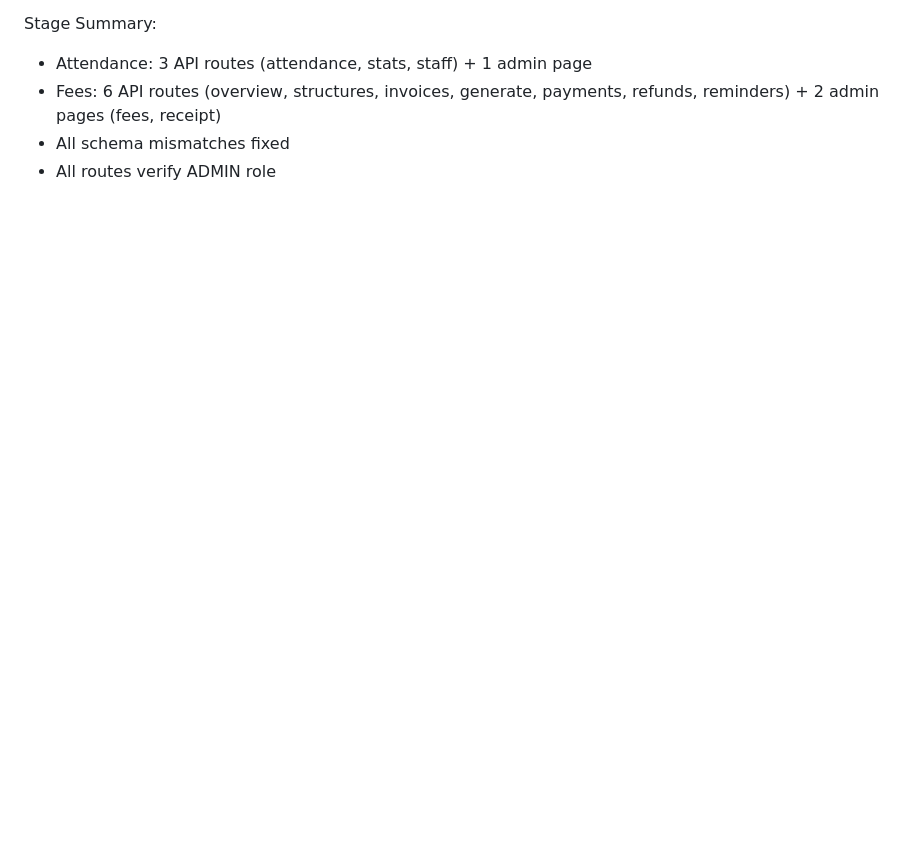
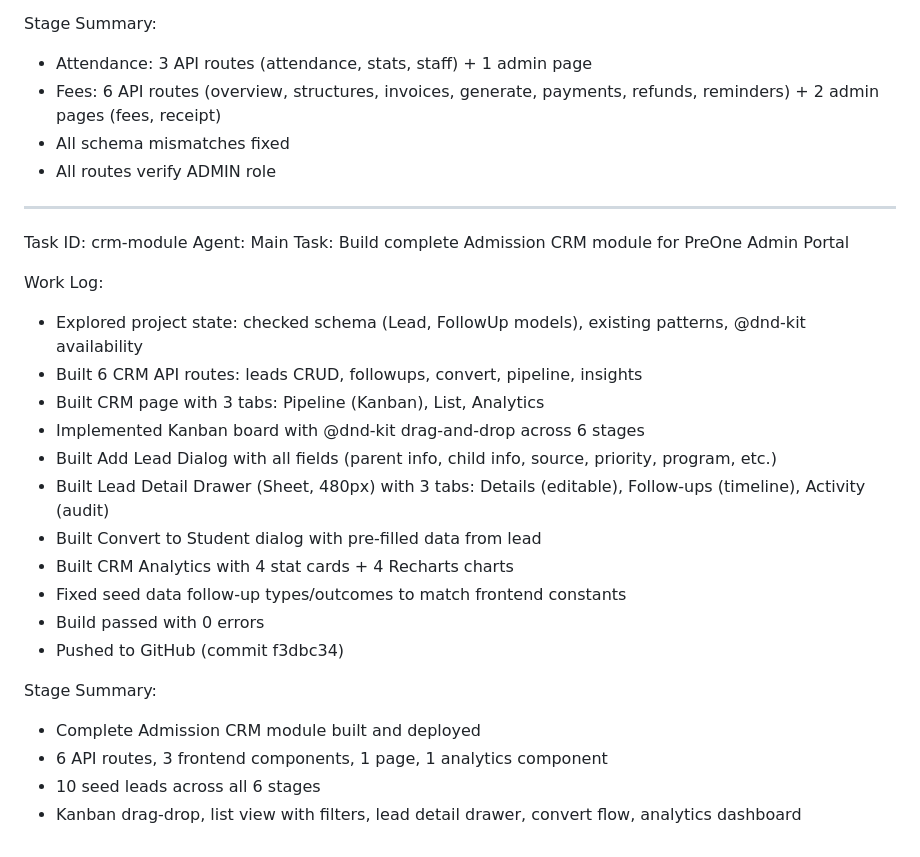
Before and after one commit to nueera/preone, a Markdown page: worklog.md, the part around the change. Drawn GitHub-style; blank space fills up the shorter version.

Commit message:
6a1a9de6-9f94-4db3-bc66-a8be02725795

```diff
--- a/worklog.md
+++ b/worklog.md
@@ -305,3 +305,27 @@ Stage Summary:
 - Fees: 6 API routes (overview, structures, invoices, generate, payments, refunds, reminders) + 2 admin pages (fees, receipt)
 - All schema mismatches fixed
 - All routes verify ADMIN role
+
+---
+Task ID: crm-module
+Agent: Main
+Task: Build complete Admission CRM module for PreOne Admin Portal
+
+Work Log:
+- Explored project state: checked schema (Lead, FollowUp models), existing patterns, @dnd-kit availability
+- Built 6 CRM API routes: leads CRUD, followups, convert, pipeline, insights
+- Built CRM page with 3 tabs: Pipeline (Kanban), List, Analytics
+- Implemented Kanban board with @dnd-kit drag-and-drop across 6 stages
+- Built Add Lead Dialog with all fields (parent info, child info, source, priority, program, etc.)
+- Built Lead Detail Drawer (Sheet, 480px) with 3 tabs: Details (editable), Follow-ups (timeline), Activity (audit)
+- Built Convert to Student dialog with pre-filled data from lead
+- Built CRM Analytics with 4 stat cards + 4 Recharts charts
+- Fixed seed data follow-up types/outcomes to match frontend constants
+- Build passed with 0 errors
+- Pushed to GitHub (commit f3dbc34)
+
+Stage Summary:
+- Complete Admission CRM module built and deployed
+- 6 API routes, 3 frontend components, 1 page, 1 analytics component
+- 10 seed leads across all 6 stages
+- Kanban drag-drop, list view with filters, lead detail drawer, convert flow, analytics dashboard
```
